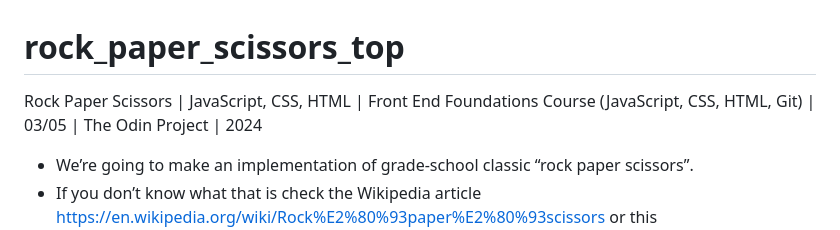
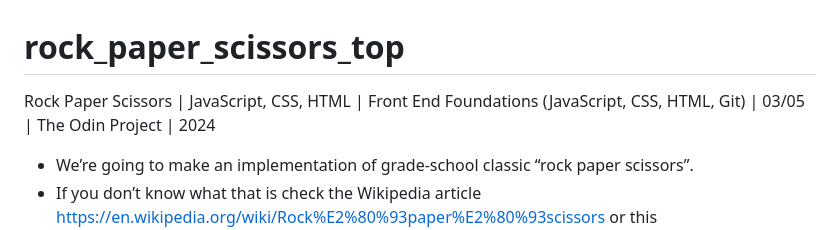
Before and after one commit to CodeLenov/rock_paper_scissors_top, a Markdown page: README.md, the part around the change. GitHub-like rendering.

Commit message:
CHANGE course name in README.md

```diff
--- a/README.md
+++ b/README.md
@@ -1,5 +1,5 @@
 # rock_paper_scissors_top
-Rock Paper Scissors | JavaScript, CSS, HTML | Front End Foundations Course (JavaScript, CSS, HTML, Git) | 03/05 | The Odin Project | 2024
+Rock Paper Scissors | JavaScript, CSS, HTML | Front End Foundations (JavaScript, CSS, HTML, Git) | 03/05 | The Odin Project | 2024
 
 - We’re going to make an implementation of grade-school classic “rock paper scissors”.
 - If you don’t know what that is check the Wikipedia article https://en.wikipedia.org/wiki/Rock%E2%80%93paper%E2%80%93scissors or this https://www.wikihow.com/Play-Rock,-Paper,-Scissors detailed step-by-step.
```
